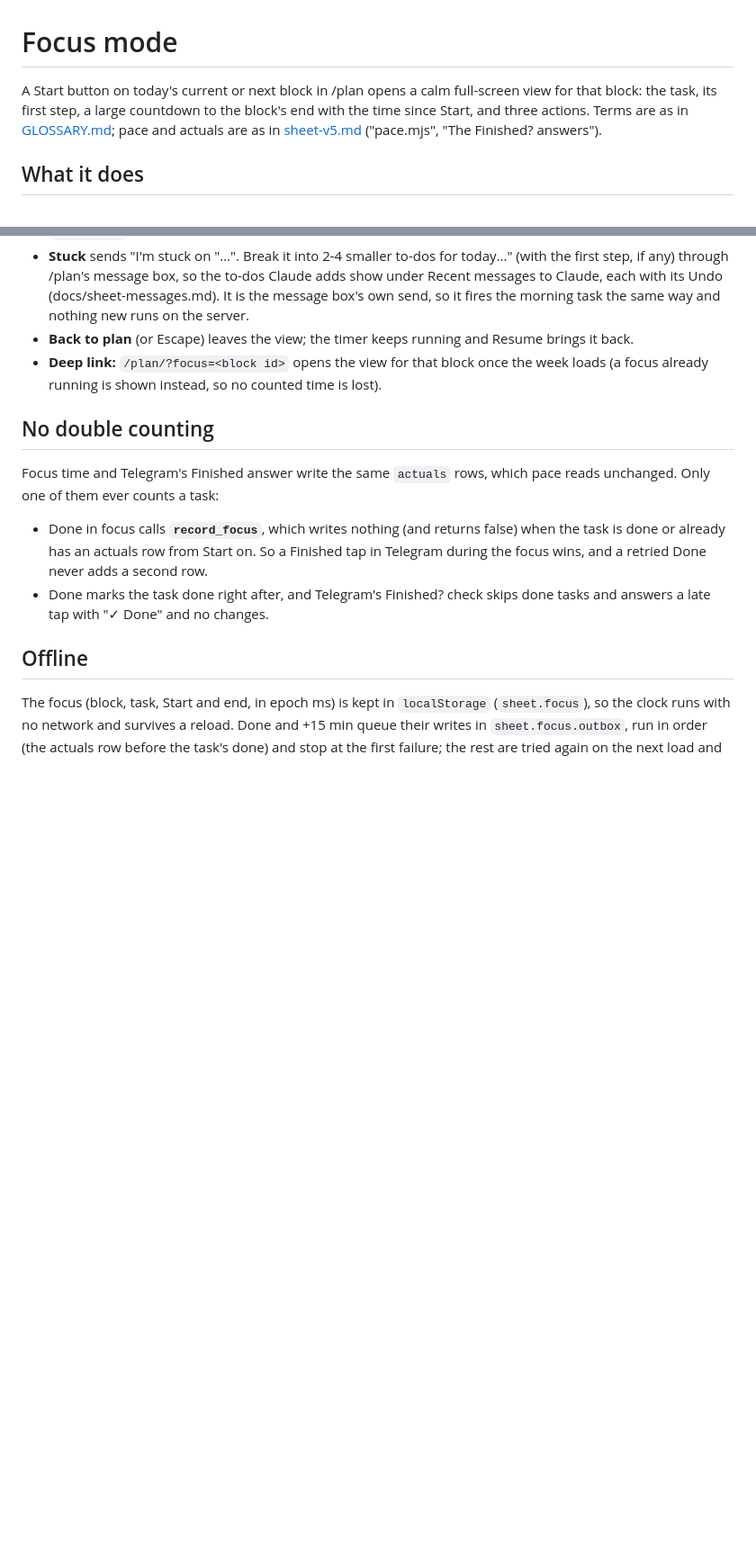
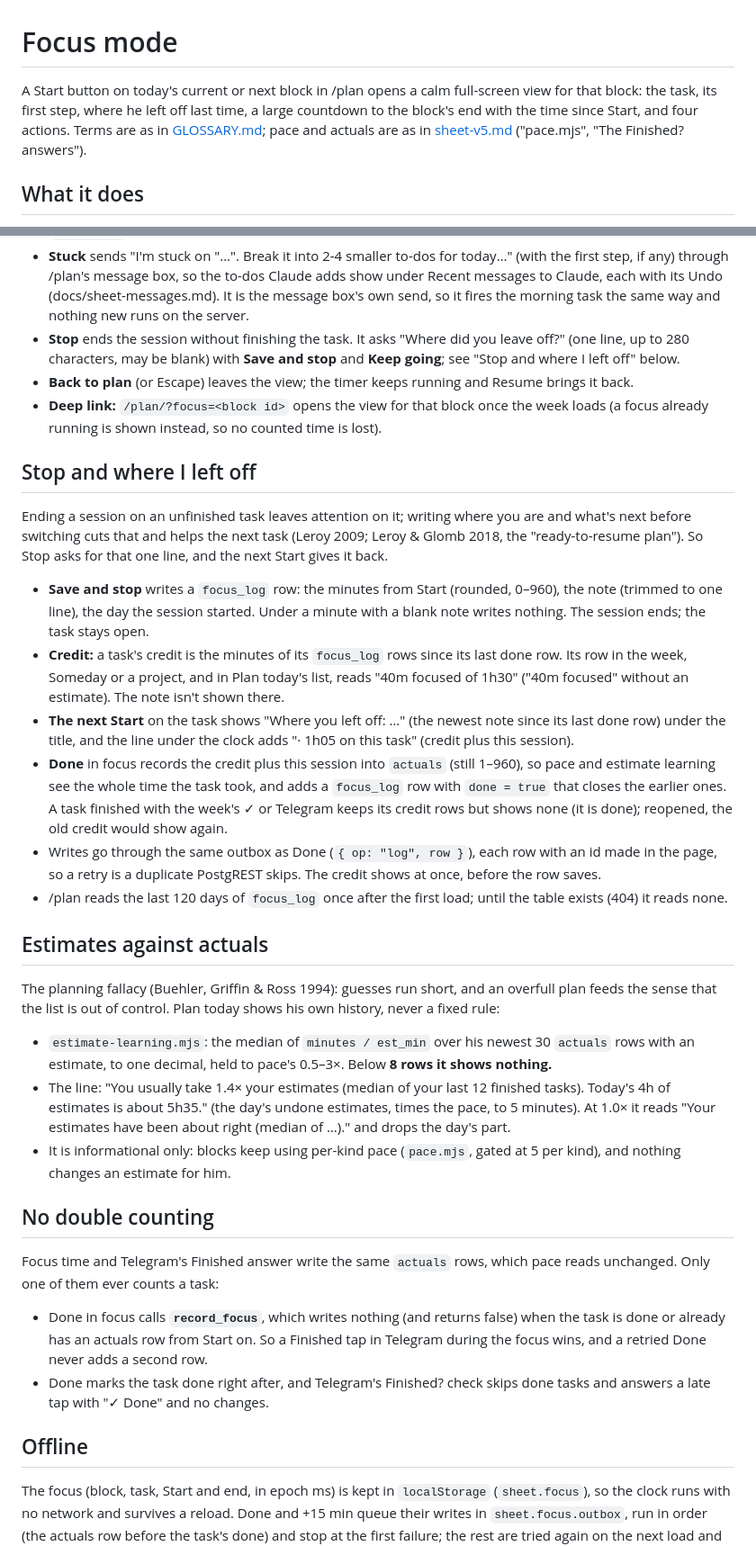
Before and after one commit to elvitigalalis/react-vscode-portfolio, a Markdown page: docs/sheet-focus.md, 2 parts joined by grey strips. Shown at 90% size. Drawn GitHub-style; blank space fills up the shorter version.

Commit message:
Document focus notes and estimate learning

```diff
--- a/docs/sheet-focus.md
+++ b/docs/sheet-focus.md
@@ -1,8 +1,8 @@
 # Focus mode
 
 A Start button on today's current or next block in /plan opens a calm full-screen view for that
-block: the task, its first step, a large countdown to the block's end with the time since Start,
-and three actions. Terms are as in [GLOSSARY.md](../GLOSSARY.md); pace and actuals are as in
+block: the task, its first step, where he left off last time, a large countdown to the block's
+end with the time since Start, and four actions. Terms are as in [GLOSSARY.md](../GLOSSARY.md); pace and actuals are as in
 [sheet-v5.md](sheet-v5.md) ("pace.mjs", "The Finished? answers").
 
 ## What it does
@@ -26,9 +26,50 @@ and three actions. Terms are as in [GLOSSARY.md](../GLOSSARY.md); pace and actua
   step, if any) through /plan's message box, so the to-dos Claude adds show under Recent messages
   to Claude, each with its Undo (docs/sheet-messages.md). It is the message box's own send, so it
   fires the morning task the same way and nothing new runs on the server.
+- **Stop** ends the session without finishing the task. It asks "Where did you leave off?" (one
+  line, up to 280 characters, may be blank) with **Save and stop** and **Keep going**; see "Stop
+  and where I left off" below.
 - **Back to plan** (or Escape) leaves the view; the timer keeps running and Resume brings it back.
 - **Deep link:** `/plan/?focus=<block id>` opens the view for that block once the week loads (a
   focus already running is shown instead, so no counted time is lost).
+
+## Stop and where I left off
+
+Ending a session on an unfinished task leaves attention on it; writing where you are and what's
+next before switching cuts that and helps the next task (Leroy 2009; Leroy & Glomb 2018, the
+"ready-to-resume plan"). So Stop asks for that one line, and the next Start gives it back.
+
+- **Save and stop** writes a `focus_log` row: the minutes from Start (rounded, 0–960), the note
+  (trimmed to one line), the day the session started. Under a minute with a blank note writes
+  nothing. The session ends; the task stays open.
+- **Credit:** a task's credit is the minutes of its `focus_log` rows since its last done row. Its
+  row in the week, Someday or a project, and in Plan today's list, reads "40m focused of 1h30"
+  ("40m focused" without an estimate). The note isn't shown there.
+- **The next Start** on the task shows "Where you left off: …" (the newest note since its last
+  done row) under the title, and the line under the clock adds "· 1h05 on this task" (credit plus
+  this session).
+- **Done** in focus records the credit plus this session into `actuals` (still 1–960), so pace
+  and estimate learning see the whole time the task took, and adds a `focus_log` row with
+  `done = true` that closes the earlier ones. A task finished with the week's ✓ or Telegram keeps
+  its credit rows but shows none (it is done); reopened, the old credit would show again.
+- Writes go through the same outbox as Done (`{ op: "log", row }`), each row with an id made in the
+  page, so a retry is a duplicate PostgREST skips. The credit shows at once, before the row saves.
+- /plan reads the last 120 days of `focus_log` once after the first load; until the table exists
+  (404) it reads none.
+
+## Estimates against actuals
+
+The planning fallacy (Buehler, Griffin & Ross 1994): guesses run short, and an overfull plan feeds
+the sense that the list is out of control. Plan today shows his own history, never a fixed rule:
+
+- `estimate-learning.mjs`: the median of `minutes / est_min` over his newest 30 `actuals` rows
+  with an estimate, to one decimal, held to pace's 0.5–3×. Below **8 rows it shows nothing.**
+- The line: "You usually take 1.4× your estimates (median of your last 12 finished tasks).
+  Today's 4h of estimates is about 5h35." (the day's undone estimates, times the pace, to 5
+  minutes). At 1.0× it reads "Your estimates have been about right (median of …)." and drops the
+  day's part.
+- It is informational only: blocks keep using per-kind pace (`pace.mjs`, gated at 5 per kind),
+  and nothing changes an estimate for him.
 
 ## No double counting
 
```
Also changed, not shown: other parts of docs/sheet-focus.md (+25 -1 lines), docs/sheet.md (+5 -0 lines).
